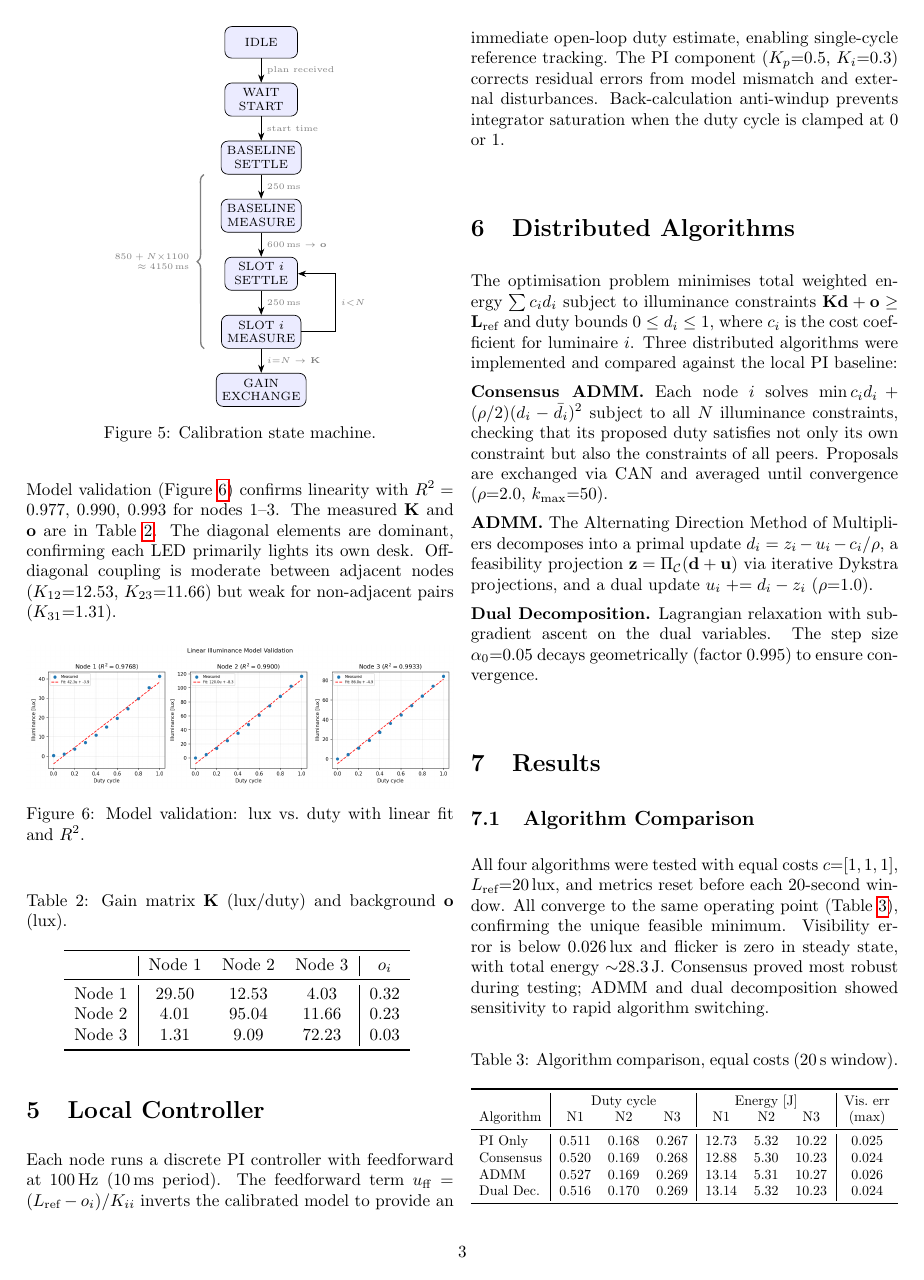
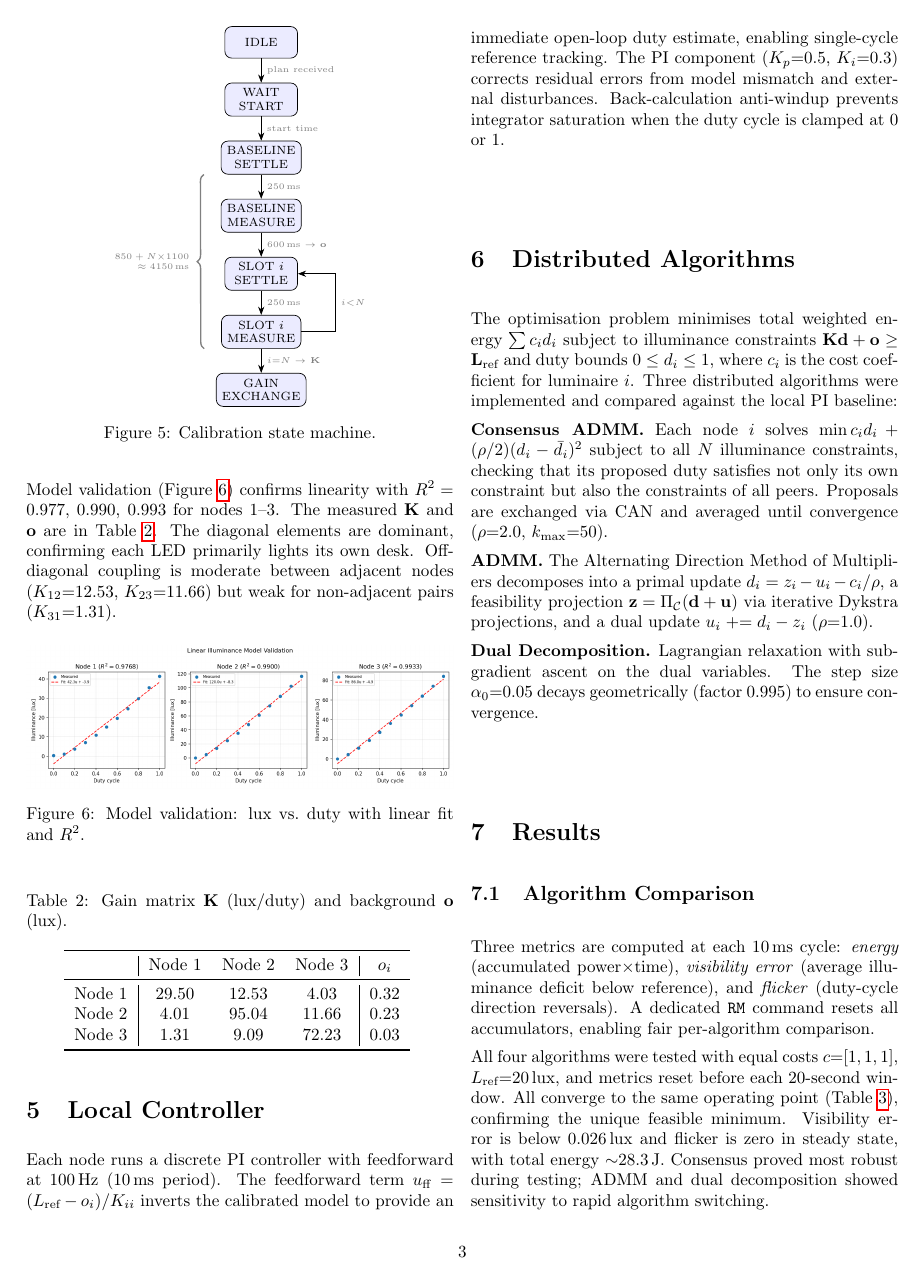
Before and after one commit to joao-tecnico-chad/SCDTR-project, a LaTeX document (Distributed Controller/report/report_phase2.tex): page 3 of 5. The pictures show the PDF file Distributed Controller/report/report_phase2.pdf that the author committed with the source.

Commit message:
Fix report: add metrics definitions, RM command, consistent table values (971 words)

```diff
--- a/Distributed Controller/report/report_phase2.tex
+++ b/Distributed Controller/report/report_phase2.tex
@@ -245,6 +245,8 @@ The optimisation problem minimises total weighted energy $\sum c_i d_i$ subject
 
 \subsection{Algorithm Comparison}
 
+Three metrics are computed at each 10\,ms cycle: \emph{energy} (accumulated power$\times$time), \emph{visibility error} (average illuminance deficit below reference), and \emph{flicker} (duty-cycle direction reversals). A dedicated \texttt{RM} command resets all accumulators, enabling fair per-algorithm comparison.
+
 All four algorithms were tested with equal costs $c{=}[1,1,1]$, $L_{\text{ref}}{=}20$\,lux, and metrics reset before each 20-second window. All converge to the same operating point (Table~\ref{tab:equal}), confirming the unique feasible minimum. Visibility error is below 0.026\,lux and flicker is zero in steady state, with total energy ${\sim}28.3$\,J. Consensus proved most robust during testing; ADMM and dual decomposition showed sensitivity to rapid algorithm switching.
 
 \begin{table}[H]
@@ -284,8 +286,8 @@ With $c{=}[1,2,3]$, the consensus algorithm should shift duty towards the cheape
 \toprule
 Cost setting & N1 & N2 & N3 \\
 \midrule
-Equal $[1,1,1]$   & 0.477 & 0.164 & 0.232 \\
-Unequal $[1,2,3]$ & 0.481 & 0.167 & 0.240 \\
+Equal $[1,1,1]$   & 0.520 & 0.169 & 0.268 \\
+Unequal $[1,2,3]$ & 0.530 & 0.168 & 0.270 \\
 \bottomrule
 \end{tabular}
 \label{tab:unequal}
```
Also changed, not shown: Distributed Controller/report/report_phase2.pdf.
